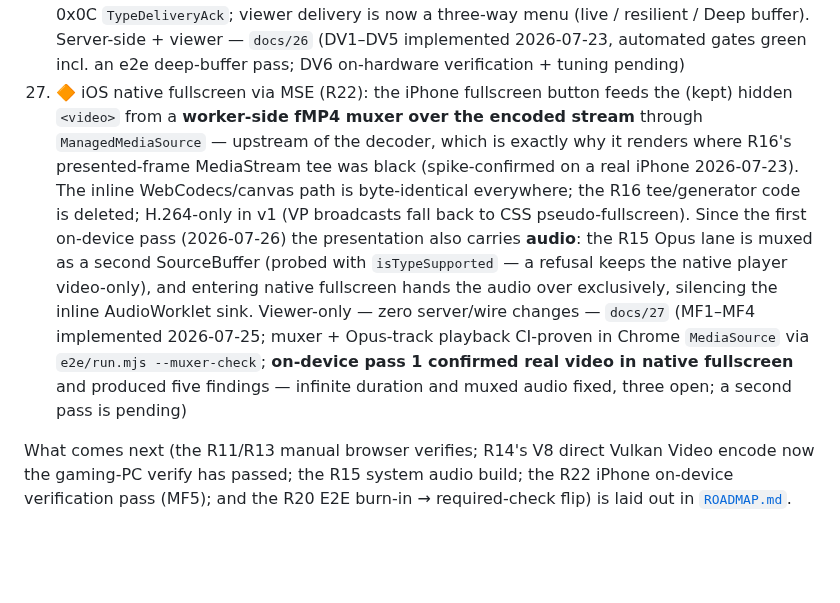
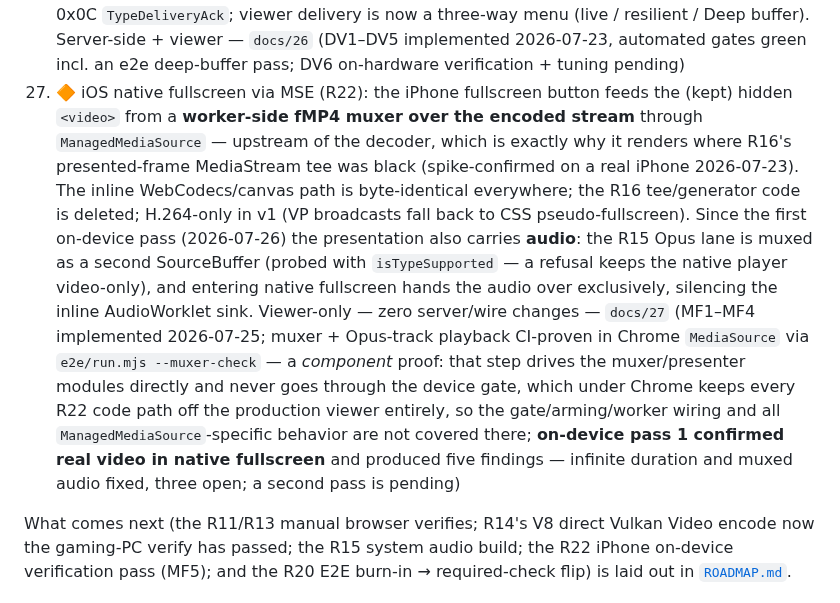
Before and after one commit to Tuhis/gawk, a Markdown page: README.md, the part around the change. Rendered like a GitHub page; blank space fills up the shorter version.

```diff
--- a/README.md
+++ b/README.md
@@ -149,7 +149,7 @@ Milestones (detail in [`docs/implementation-tasks.md`](docs/implementation-tasks
 24. ✅ Resilient viewer mode for lossy networks (R19): an opt-in per-viewer mode (`?delivery=reliable`) where the relay re-frames the subscriber's deltas as length-prefixed records on per-GOP reliable uni "carrier" streams (QUIC recovers loss; the relay stays a byte forwarder), paired with a wider adaptive playout profile (clamp [150, 2000] ms) so a clean mobile link sits under 1 s behind live instead of freezing on loss. One stream-kind byte 0x0A `TypeReliableCarrier`; zero broadcaster changes — `docs/24` (X2–X5 implemented 2026-07-18, X1/X6 verification 2026-07-19; the carrier path is now covered under injected loss in CI)
 25. ✅ E2E testing in CI (R20): a real headless-Chromium viewer decoding real relayed frames as a GitHub Actions gate. Tier 1 (every PR) publishes a committed H.264 fixture through the real native engine via a new `gawk-pubsim` CLI and asserts flow-shaped criteria from the viewer's Copy-diagnostics JSON; Tier 2 (release PRs only) stands up a 2-pod kind cluster and proves the origin/edge split. A headless browser-broadcaster pass drives the production broadcaster via tab capture — `docs/25` (Z1–Z3 + Z5 implemented 2026-07-18/19; both tiers green in real CI; Z4 burn-in → required-check flip pending)
 26. 🔧 Relay DVR ring buffer for resilient mode (R21): each broadcast gets a short (2–3 s, `-dvr-window`) relay ring of whole GOPs with a per-subscriber cursor, so a "Deep buffer" viewer rides out a multi-second outage with no freeze and no lost frames — R19 shipped only the viewer-side delay buffer, which relocates the freeze rather than covering the stall. New wire type 0x0C `TypeDeliveryAck`; viewer delivery is now a three-way menu (live / resilient / Deep buffer). Server-side + viewer — `docs/26` (DV1–DV5 implemented 2026-07-23, automated gates green incl. an e2e deep-buffer pass; DV6 on-hardware verification + tuning pending)
-27. 🔶 iOS native fullscreen via MSE (R22): the iPhone fullscreen button feeds the (kept) hidden `<video>` from a **worker-side fMP4 muxer over the encoded stream** through `ManagedMediaSource` — upstream of the decoder, which is exactly why it renders where R16's presented-frame MediaStream tee was black (spike-confirmed on a real iPhone 2026-07-23). The inline WebCodecs/canvas path is byte-identical everywhere; the R16 tee/generator code is deleted; H.264-only in v1 (VP broadcasts fall back to CSS pseudo-fullscreen). Since the first on-device pass (2026-07-26) the presentation also carries **audio**: the R15 Opus lane is muxed as a second SourceBuffer (probed with `isTypeSupported` — a refusal keeps the native player video-only), and entering native fullscreen hands the audio over exclusively, silencing the inline AudioWorklet sink. Viewer-only — zero server/wire changes — `docs/27` (MF1–MF4 implemented 2026-07-25; muxer + Opus-track playback CI-proven in Chrome `MediaSource` via `e2e/run.mjs --muxer-check`; **on-device pass 1 confirmed real video in native fullscreen** and produced five findings — infinite duration and muxed audio fixed, three open; a second pass is pending)
+27. 🔶 iOS native fullscreen via MSE (R22): the iPhone fullscreen button feeds the (kept) hidden `<video>` from a **worker-side fMP4 muxer over the encoded stream** through `ManagedMediaSource` — upstream of the decoder, which is exactly why it renders where R16's presented-frame MediaStream tee was black (spike-confirmed on a real iPhone 2026-07-23). The inline WebCodecs/canvas path is byte-identical everywhere; the R16 tee/generator code is deleted; H.264-only in v1 (VP broadcasts fall back to CSS pseudo-fullscreen). Since the first on-device pass (2026-07-26) the presentation also carries **audio**: the R15 Opus lane is muxed as a second SourceBuffer (probed with `isTypeSupported` — a refusal keeps the native player video-only), and entering native fullscreen hands the audio over exclusively, silencing the inline AudioWorklet sink. Viewer-only — zero server/wire changes — `docs/27` (MF1–MF4 implemented 2026-07-25; muxer + Opus-track playback CI-proven in Chrome `MediaSource` via `e2e/run.mjs --muxer-check` — a *component* proof: that step drives the muxer/presenter modules directly and never goes through the device gate, which under Chrome keeps every R22 code path off the production viewer entirely, so the gate/arming/worker wiring and all `ManagedMediaSource`-specific behavior are not covered there; **on-device pass 1 confirmed real video in native fullscreen** and produced five findings — infinite duration and muxed audio fixed, three open; a second pass is pending)
 
 What comes next (the R11/R13 manual browser verifies; R14's V8 direct Vulkan
 Video encode now the gaming-PC verify has passed; the R15 system audio build;
```
Also changed, not shown: CLAUDE.md (+8 -1 lines), docs/27-ios-mse-fullscreen.md (+9 -6 lines).
